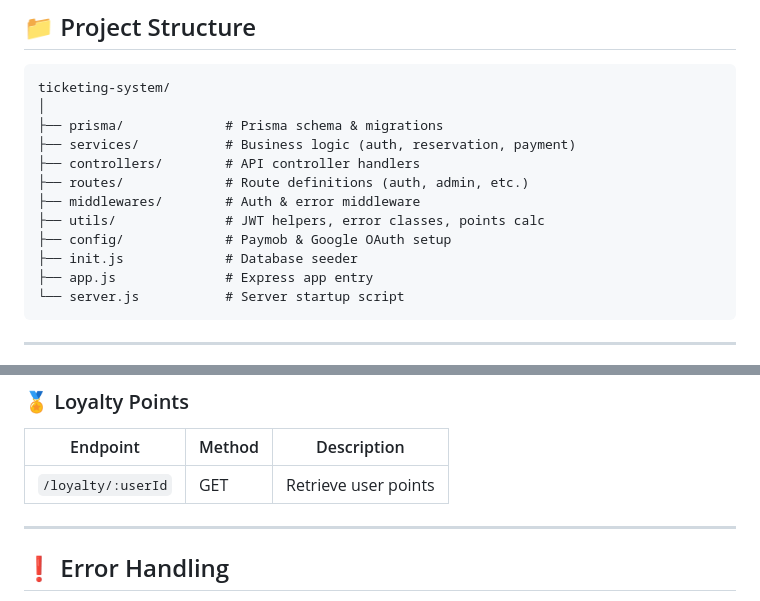
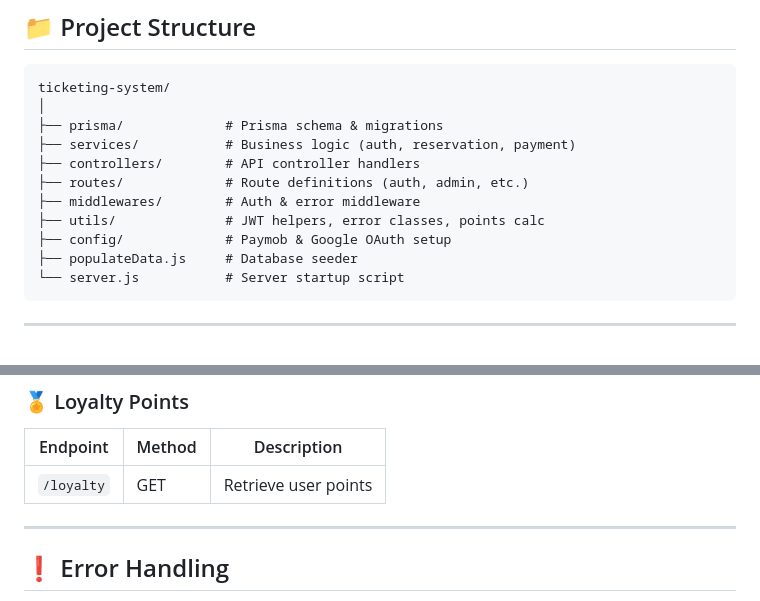
Before and after one commit to Oxshady/ticketing-system, a Markdown page: README.md, 2 parts joined by grey strips. Drawn GitHub-style.

````diff
--- a/README.md
+++ b/README.md
@@ -65,8 +65,7 @@ ticketing-system/
 ├── middlewares/        # Auth & error middleware
 ├── utils/              # JWT helpers, error classes, points calc
 ├── config/             # Paymob & Google OAuth setup
-├── init.js             # Database seeder
-├── app.js              # Express app entry
+├── populateData.js     # Database seeder
 └── server.js           # Server startup script
 ```
 
@@ -145,7 +144,7 @@ ticketing-system/
 
 | Endpoint             | Method | Description               |
 |----------------------|--------|---------------------------|
-| `/loyalty/:userId`   | GET    | Retrieve user points      |
+| `/loyalty`   | GET    | Retrieve user points      |
 
 ---
 
````
